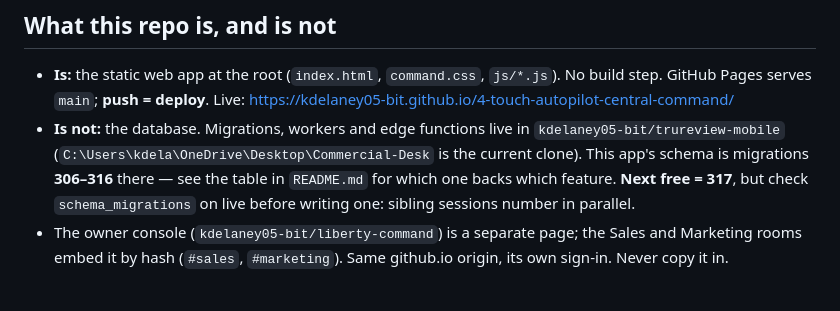
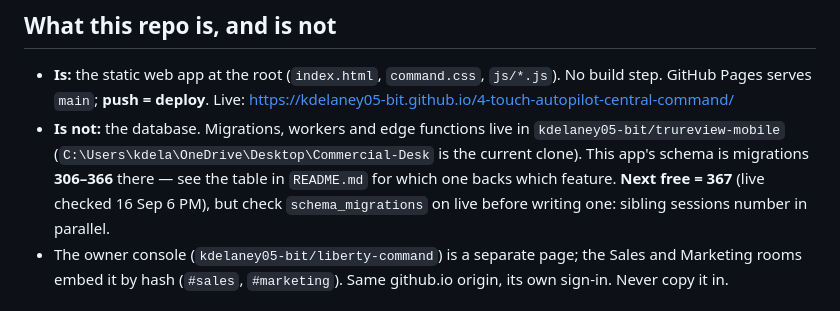
Before and after one commit to kdelaney05-bit/4-touch-autopilot-central-command, a Markdown page: CLAUDE.md, the part around the change. GitHub-like rendering.

```diff
--- a/CLAUDE.md
+++ b/CLAUDE.md
@@ -28,8 +28,9 @@ one step at a time.
 - **Is not:** the database. Migrations, workers and edge functions live in
   `kdelaney05-bit/trureview-mobile`
   (`C:\Users\kdela\OneDrive\Desktop\Commercial-Desk` is the current clone).
-  This app's schema is migrations **306–316** there — see the table in
-  `README.md` for which one backs which feature. **Next free = 317**, but
+  This app's schema is migrations **306–366** there — see the table in
+  `README.md` for which one backs which feature. **Next free = 367** (live
+  checked 16 Sep 6 PM), but
   check `schema_migrations` on live before writing one: sibling sessions
   number in parallel.
 - The owner console (`kdelaney05-bit/liberty-command`) is a separate page; the
```
Also changed, not shown: README.md (+1 -1 lines), docs/HANDOFF-UVOICE-16-SEP.md (+13 -0 lines).
